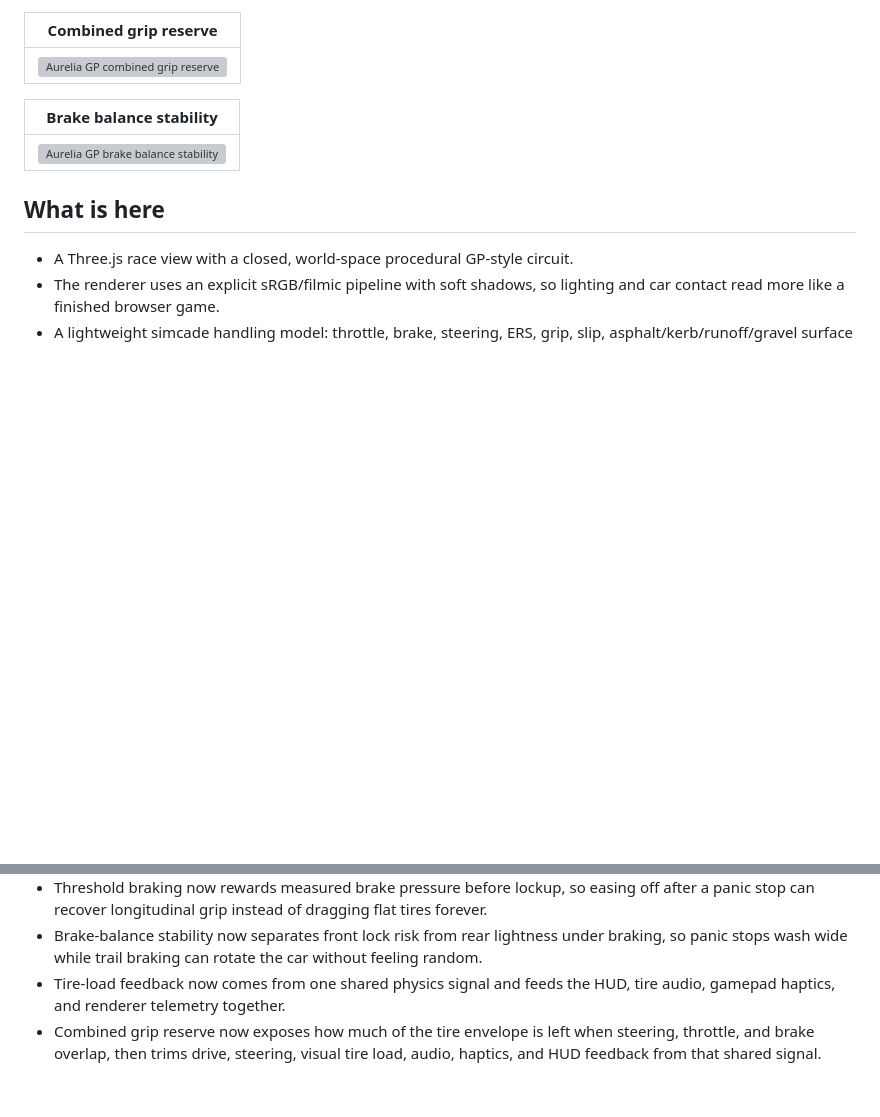
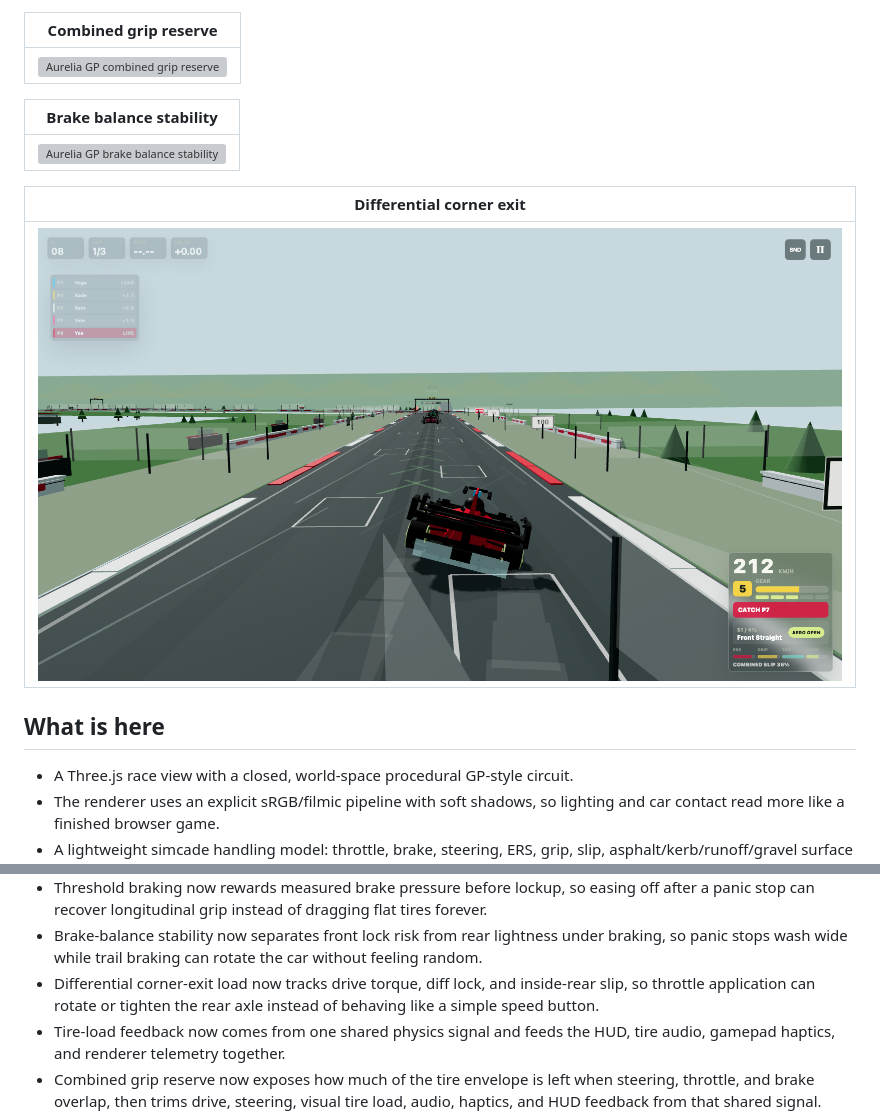
Before and after one commit to Aarekaz/f1-game, a Markdown page: README.md, 2 parts joined by grey strips. Drawn GitHub-style; pictures changed too: readme-assets/screenshots/35-aurelia-differential-corner-exit.png (added); blank space fills up the shorter version; grey boxes are pictures that could not be loaded.

Commit message:
docs: add differential corner exit screenshot

```diff
--- a/README.md
+++ b/README.md
@@ -134,6 +134,10 @@ This is not trying to be a licensed Formula 1 sim. The goal is a web game that f
 | --- |
 | ![Aurelia GP brake balance stability](readme-assets/screenshots/34-aurelia-brake-balance-stability.png) |
 
+| Differential corner exit |
+| --- |
+| ![Aurelia GP differential corner exit](readme-assets/screenshots/35-aurelia-differential-corner-exit.png) |
+
 ## What is here
 
 - A Three.js race view with a closed, world-space procedural GP-style circuit.
@@ -157,6 +161,7 @@ This is not trying to be a licensed Formula 1 sim. The goal is a web game that f
 - Trail braking now has its own handling state: partial brake plus steering loads the nose, helps the car rotate, and still carries lockup risk if you overdo it.
 - Threshold braking now rewards measured brake pressure before lockup, so easing off after a panic stop can recover longitudinal grip instead of dragging flat tires forever.
 - Brake-balance stability now separates front lock risk from rear lightness under braking, so panic stops wash wide while trail braking can rotate the car without feeling random.
+- Differential corner-exit load now tracks drive torque, diff lock, and inside-rear slip, so throttle application can rotate or tighten the rear axle instead of behaving like a simple speed button.
 - Tire-load feedback now comes from one shared physics signal and feeds the HUD, tire audio, gamepad haptics, and renderer telemetry together.
 - Combined grip reserve now exposes how much of the tire envelope is left when steering, throttle, and brake overlap, then trims drive, steering, visual tire load, audio, haptics, and HUD feedback from that shared signal.
 - Steering-load feedback now rises from tire force, saturation, slip angle, front axle load, and driver steering, then feeds the HUD, tire audio, and gamepad haptics together.
```
